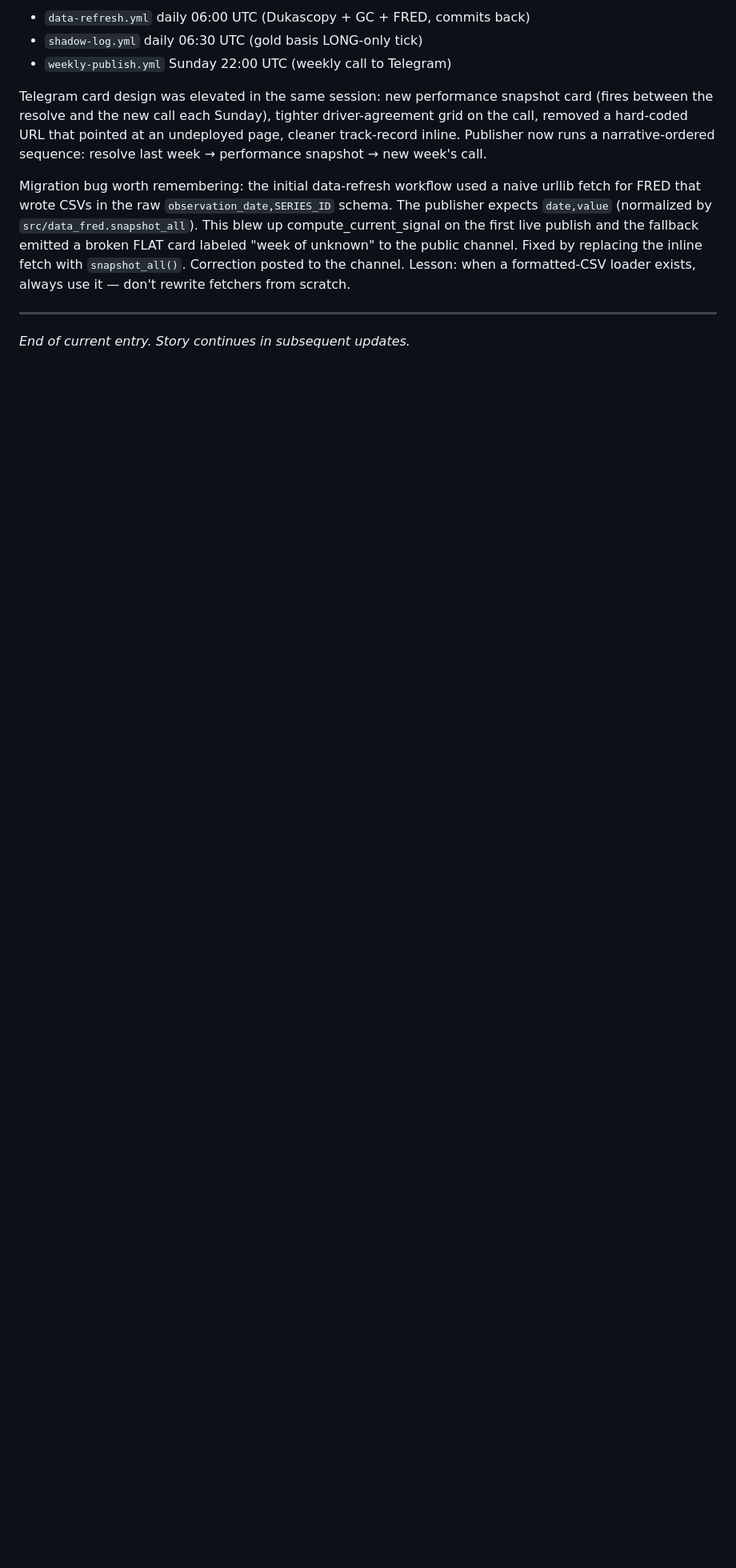
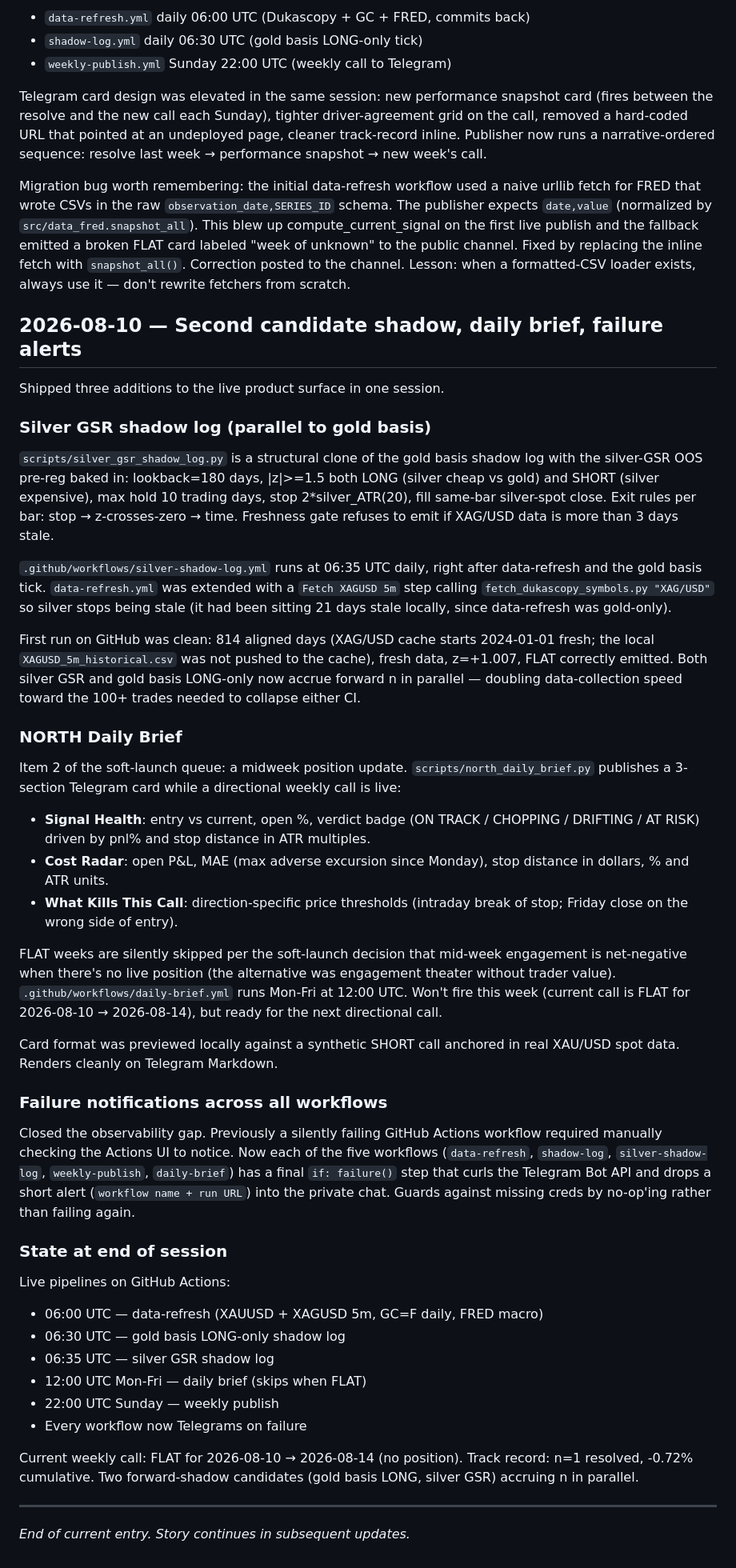
Before and after one commit to dayfartrade/north, a Markdown page: docs/development_story.md, the part around the change. Shown at 80% size. GitHub-like rendering; blank space fills up the shorter version.

Commit message:
Development story: 2026-08-10 session entry
Documents silver GSR shadow, NORTH daily brief, and cross-workflow
failure notifications shipped this session.

Co-Authored-By: Claude Opus 4.7 (1M context) <noreply@anthropic.com>

```diff
--- a/docs/development_story.md
+++ b/docs/development_story.md
@@ -327,6 +327,46 @@ Telegram card design was elevated in the same session: new performance snapshot
 
 Migration bug worth remembering: the initial data-refresh workflow used a naive urllib fetch for FRED that wrote CSVs in the raw `observation_date,SERIES_ID` schema. The publisher expects `date,value` (normalized by `src/data_fred.snapshot_all`). This blew up compute_current_signal on the first live publish and the fallback emitted a broken FLAT card labeled "week of unknown" to the public channel. Fixed by replacing the inline fetch with `snapshot_all()`. Correction posted to the channel. Lesson: when a formatted-CSV loader exists, always use it — don't rewrite fetchers from scratch.
 
+## 2026-08-10 — Second candidate shadow, daily brief, failure alerts
+
+Shipped three additions to the live product surface in one session.
+
+### Silver GSR shadow log (parallel to gold basis)
+
+`scripts/silver_gsr_shadow_log.py` is a structural clone of the gold basis shadow log with the silver-GSR OOS pre-reg baked in: lookback=180 days, |z|>=1.5 both LONG (silver cheap vs gold) and SHORT (silver expensive), max hold 10 trading days, stop 2*silver_ATR(20), fill same-bar silver-spot close. Exit rules per bar: stop → z-crosses-zero → time. Freshness gate refuses to emit if XAG/USD data is more than 3 days stale.
+
+`.github/workflows/silver-shadow-log.yml` runs at 06:35 UTC daily, right after data-refresh and the gold basis tick. `data-refresh.yml` was extended with a `Fetch XAGUSD 5m` step calling `fetch_dukascopy_symbols.py "XAG/USD"` so silver stops being stale (it had been sitting 21 days stale locally, since data-refresh was gold-only).
+
+First run on GitHub was clean: 814 aligned days (XAG/USD cache starts 2024-01-01 fresh; the local `XAGUSD_5m_historical.csv` was not pushed to the cache), fresh data, z=+1.007, FLAT correctly emitted. Both silver GSR and gold basis LONG-only now accrue forward n in parallel — doubling data-collection speed toward the 100+ trades needed to collapse either CI.
+
+### NORTH Daily Brief
+
+Item 2 of the soft-launch queue: a midweek position update. `scripts/north_daily_brief.py` publishes a 3-section Telegram card while a directional weekly call is live:
+
+- **Signal Health**: entry vs current, open %, verdict badge (ON TRACK / CHOPPING / DRIFTING / AT RISK) driven by pnl% and stop distance in ATR multiples.
+- **Cost Radar**: open P&L, MAE (max adverse excursion since Monday), stop distance in dollars, % and ATR units.
+- **What Kills This Call**: direction-specific price thresholds (intraday break of stop; Friday close on the wrong side of entry).
+
+FLAT weeks are silently skipped per the soft-launch decision that mid-week engagement is net-negative when there's no live position (the alternative was engagement theater without trader value). `.github/workflows/daily-brief.yml` runs Mon-Fri at 12:00 UTC. Won't fire this week (current call is FLAT for 2026-08-10 → 2026-08-14), but ready for the next directional call.
+
+Card format was previewed locally against a synthetic SHORT call anchored in real XAU/USD spot data. Renders cleanly on Telegram Markdown.
+
+### Failure notifications across all workflows
+
+Closed the observability gap. Previously a silently failing GitHub Actions workflow required manually checking the Actions UI to notice. Now each of the five workflows (`data-refresh`, `shadow-log`, `silver-shadow-log`, `weekly-publish`, `daily-brief`) has a final `if: failure()` step that curls the Telegram Bot API and drops a short alert (`workflow name + run URL`) into the private chat. Guards against missing creds by no-op'ing rather than failing again.
+
+### State at end of session
+
+Live pipelines on GitHub Actions:
+- 06:00 UTC — data-refresh (XAUUSD + XAGUSD 5m, GC=F daily, FRED macro)
+- 06:30 UTC — gold basis LONG-only shadow log
+- 06:35 UTC — silver GSR shadow log
+- 12:00 UTC Mon-Fri — daily brief (skips when FLAT)
+- 22:00 UTC Sunday — weekly publish
+- Every workflow now Telegrams on failure
+
+Current weekly call: FLAT for 2026-08-10 → 2026-08-14 (no position). Track record: n=1 resolved, -0.72% cumulative. Two forward-shadow candidates (gold basis LONG, silver GSR) accruing n in parallel.
+
 ---
 
 *End of current entry. Story continues in subsequent updates.*
```
